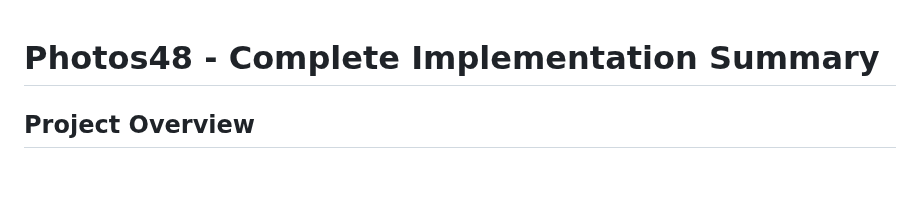
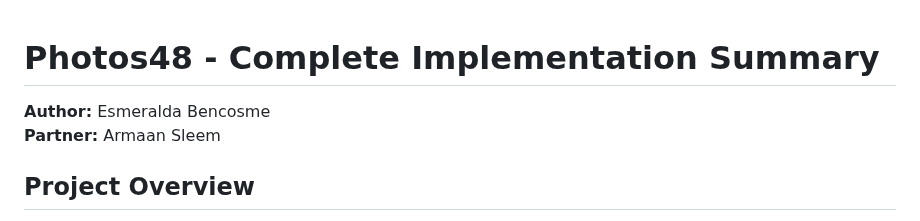
Before and after one commit to Kasme12/Photos48, a Markdown page: IMPLEMENTATION_SUMMARY.md, the part around the change. GitHub-like rendering; blank space fills up the shorter version.

```diff
--- a/IMPLEMENTATION_SUMMARY.md
+++ b/IMPLEMENTATION_SUMMARY.md
@@ -1,4 +1,7 @@
 # Photos48 - Complete Implementation Summary
+
+**Author:** Esmeralda Bencosme
+**Partner:** Armaan Sleem
 
 ## Project Overview
 
```
